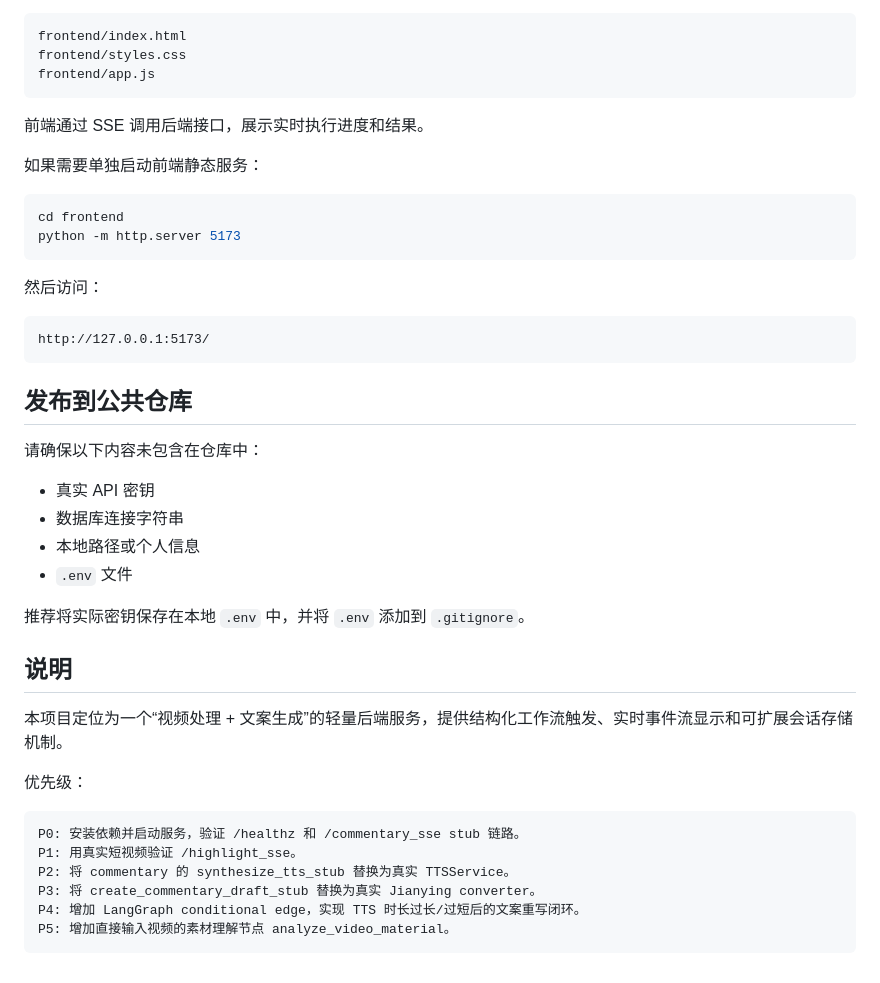
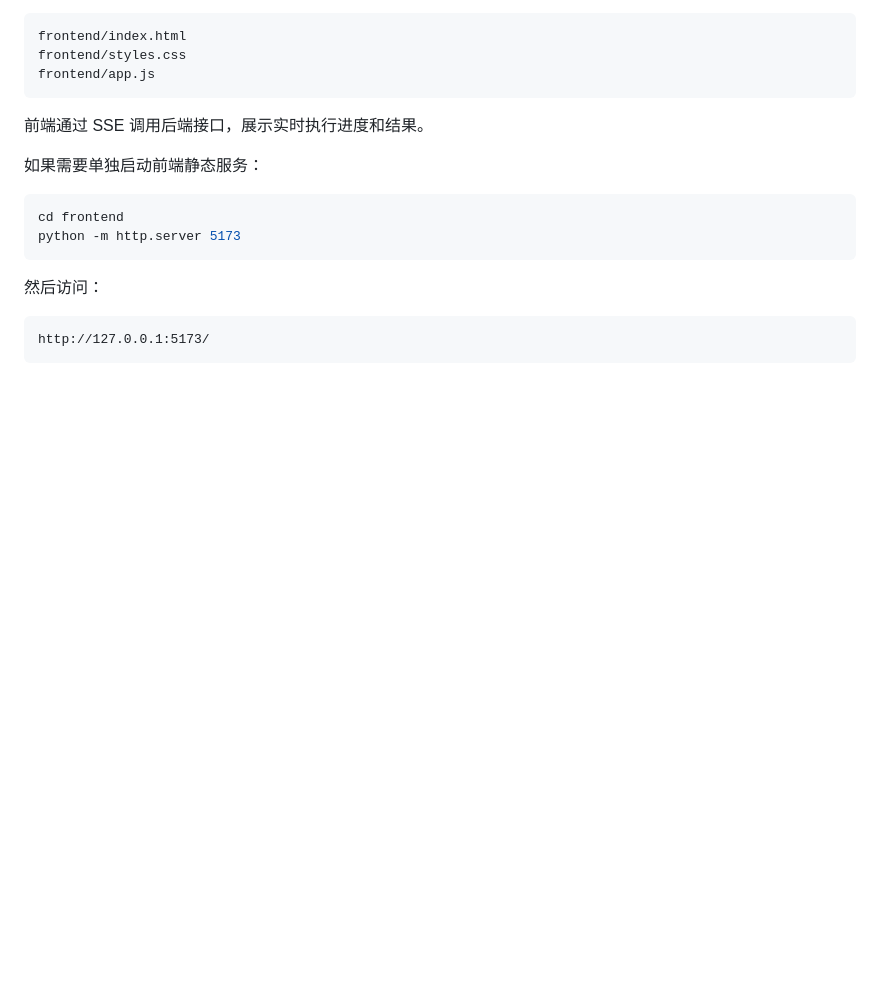
Before and after one commit to Ing0601/video_agent_workflow, a Markdown page: README.md, the part around the change. Drawn GitHub-style; blank space fills up the shorter version.

````diff
--- a/README.md
+++ b/README.md
@@ -191,29 +191,3 @@ python -m http.server 5173
 ```text
 http://127.0.0.1:5173/
 ```
-
-## 发布到公共仓库
-
-请确保以下内容未包含在仓库中：
-
-- 真实 API 密钥
-- 数据库连接字符串
-- 本地路径或个人信息
-- `.env` 文件
-
-推荐将实际密钥保存在本地 `.env` 中，并将 `.env` 添加到 `.gitignore`。
-
-## 说明
-
-本项目定位为一个“视频处理 + 文案生成”的轻量后端服务，提供结构化工作流触发、实时事件流显示和可扩展会话存储机制。
-
-优先级：
-
-```text
-P0: 安装依赖并启动服务，验证 /healthz 和 /commentary_sse stub 链路。
-P1: 用真实短视频验证 /highlight_sse。
-P2: 将 commentary 的 synthesize_tts_stub 替换为真实 TTSService。
-P3: 将 create_commentary_draft_stub 替换为真实 Jianying converter。
-P4: 增加 LangGraph conditional edge，实现 TTS 时长过长/过短后的文案重写闭环。
-P5: 增加直接输入视频的素材理解节点 analyze_video_material。
-```
````
